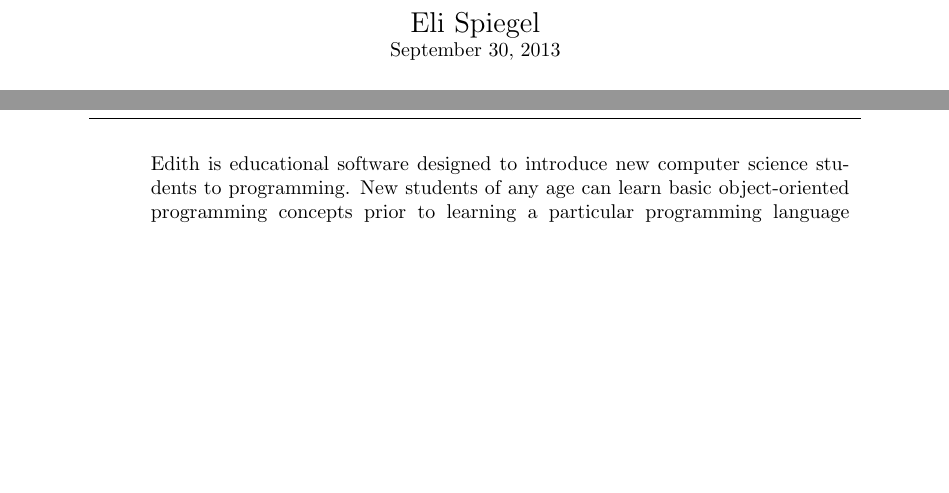
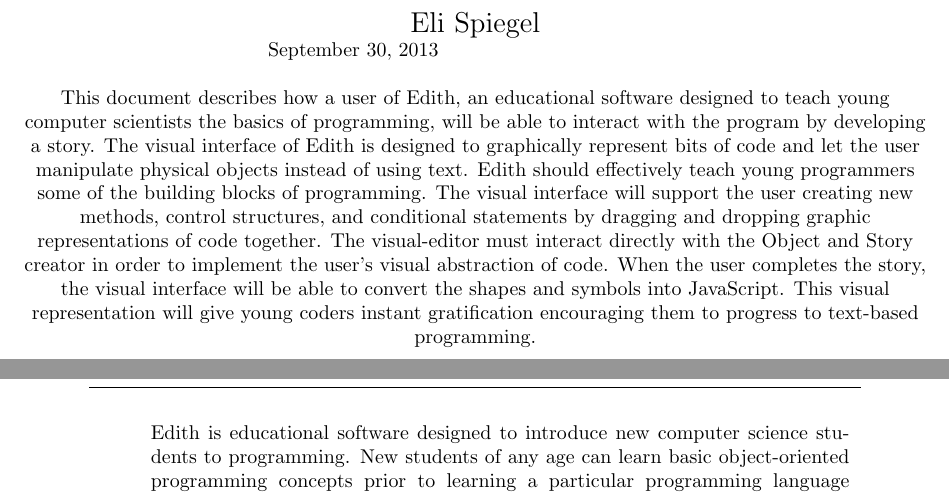
Before and after one commit to kcanfieldpugetsound/edith, a LaTeX document (docs/Requirements.tex): two parts of pages 1 and 2 of 11, joined at a grey line, cut so that both start at the same text, the shorter picture padded with empty space. Compiled offline with pdfLaTeX.

Commit message:
adding the abstract

```diff
--- a/docs/Requirements.tex
+++ b/docs/Requirements.tex
@@ -33,6 +33,9 @@ Eli Spiegel \\
 }
 
 		\today %put the date that the data is compiled
+\newline
+
+\noindent This document describes how a user of Edith, an educational software designed to teach young computer scientists the basics of programming, will be able to interact with the program by developing a story. The visual interface of Edith is designed to graphically represent bits of code and let the user manipulate physical objects instead of using text. Edith should effectively teach young programmers some of the building blocks of programming. The visual interface will support the user creating new methods, control structures, and conditional statements by dragging and dropping graphic representations of code together. The visual-editor must interact directly with the Object and Story creator in order to implement the user's visual abstraction of code. When the user completes the story, the visual interface will be able to convert the shapes and symbols into JavaScript. This visual representation will give young coders instant gratification encouraging them to progress to text-based programming.
 	\end{center}
 	\vspace*{\fill}
 \end{titlepage}
```
Also changed, not shown: docs/Requirements.pdf.
